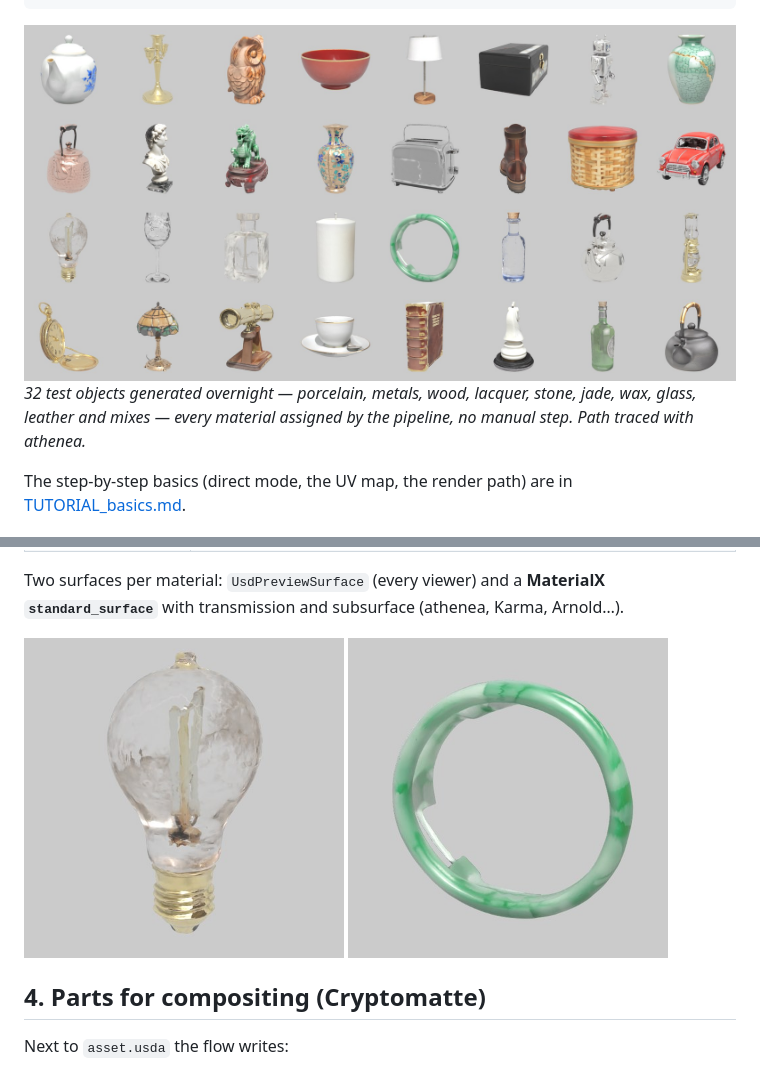
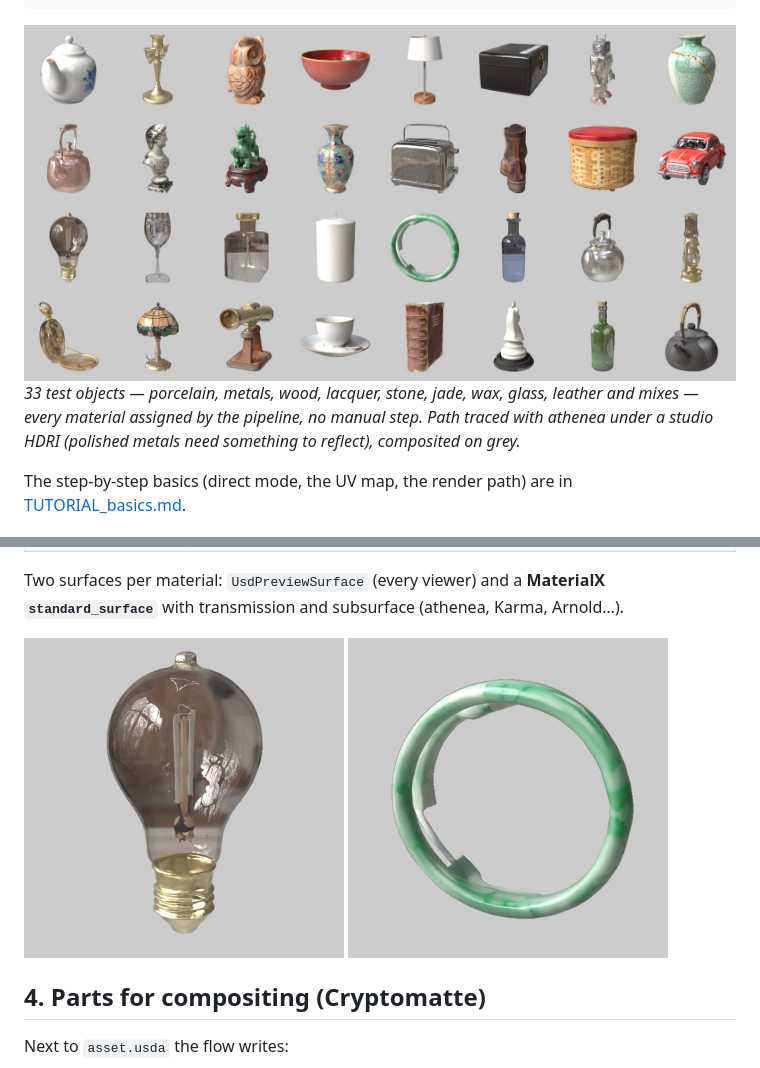
Before and after one commit to jesusluque/splat2mesh, a Markdown page: docs/TUTORIAL.md, 2 parts joined by grey strips. Drawn GitHub-style; pictures changed too: docs/img/bulb.jpg, docs/img/gallery.jpg, docs/img/jade.jpg.

```diff
--- a/docs/TUTORIAL.md
+++ b/docs/TUTORIAL.md
@@ -14,8 +14,9 @@ text ──Iris-3B──▶ image ──Idol──▶ 3D Gaussian splat ──sp
 
 <img src="img/gallery.jpg" width="100%">
 
-*32 test objects generated overnight — porcelain, metals, wood, lacquer, stone, jade, wax, glass, leather and
-mixes — every material assigned by the pipeline, no manual step. Path traced with athenea.*
+*33 test objects — porcelain, metals, wood, lacquer, stone, jade, wax, glass, leather and mixes — every material
+assigned by the pipeline, no manual step. Path traced with athenea under a studio HDRI (polished metals need
+something to reflect), composited on grey.*
 
 The step-by-step basics (direct mode, the UV map, the render path) are in [TUTORIAL_basics.md](TUTORIAL_basics.md).
 
```
Also changed, not shown: LOOP.md (+1 -0 lines), 5 other files.
